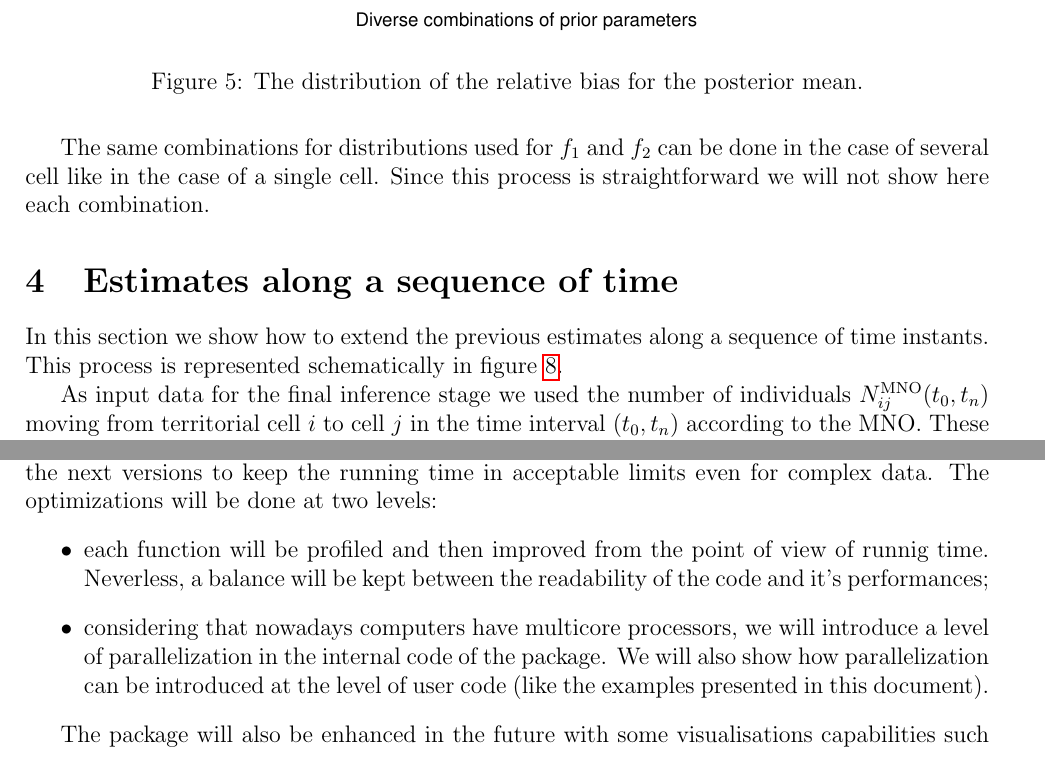
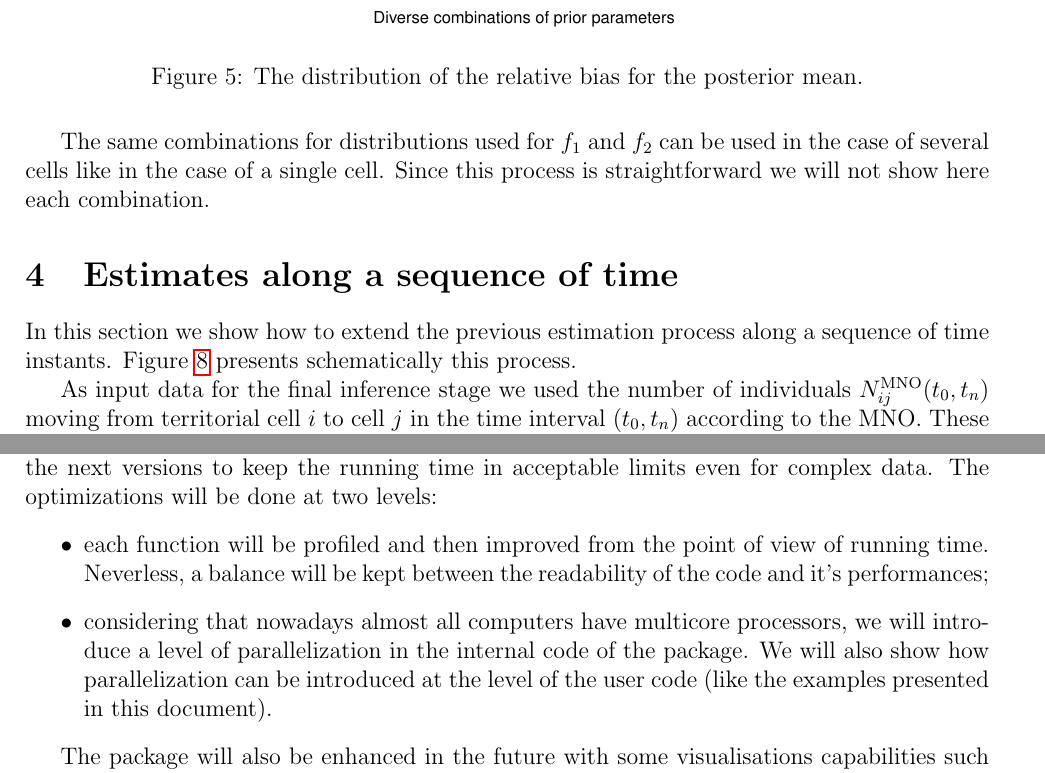
Before and after one commit to bogdanoancea/pestim-documentation, a LaTeX paper (pestim.tex): two parts of pages 20 and 32 of 33 before the commit and two parts of pages 20 and 30 of 32 after it, joined at a grey line, cut so that both start at the same text. Compiled offline with pdfLaTeX.

Commit message:
new files added

```diff
--- a/pestim.tex
+++ b/pestim.tex
@@ -6,6 +6,7 @@
 \usepackage{amsthm}
 \usepackage{graphicx}
 \usepackage{hyperref}
+\usepackage{fancyvrb}
 \usepackage{geometry}
 \geometry{
 	a4paper,
@@ -971,12 +972,12 @@ ggplot(relBias.Mode.df, aes(x = ' ', y = N)) + geom_boxplot() +
            ggtitle(paste0('Relative bias (%) distributions of the ',
            nCell, ' cells\n')) +
            theme(plot.title = element_text(face = 'bold', size = 14, hjust = 0.5))
-\end{verbatim}
+\end{Verbatim}
 
 
-\begin{figure}
+\begin{figure}[ht]
 \centering
-\includegraphics[scale=0.85]{many-cells-mean.eps}
+\includegraphics[scale=0.75]{many-cells-mean.eps}
 \caption{The distribution of the relative bias for the posterior mean.}
 \label{manycellsmean}
 \end{figure}
@@ -999,8 +999,9 @@ ggplot(relBias.Mode.df, aes(x = ' ', y = N)) + geom_boxplot() +
-The same combinations for distributions used for $f_{1}$ and $f_{2}$ can be done in the case of several cell like in the case of a single cell. Since this process is straightforward we will not show here each combination.
+The same combinations for distributions used for $f_{1}$ and $f_{2}$ can be used
+in the case of several cells like in the case of a single cell. Since this process is straightforward we will not show here each combination.
 
 
 \section{Estimates along a sequence of time}
 
-In this section we show how to extend the previous estimates along a sequence of time instants.
-This process is represented schematically  in figure \ref{Tool2}.
+In this section we show how to extend the previous estimation process along a sequence of time instants.
+Figure \ref{Tool2} presents schematically this process.
 
@@ -1386,13 +1387,12 @@ ggplot(seriesNt.melt, aes(x = Time, y = value, group = variable, color = variabl
 \texttt{pestim} package contains computationally intensive functions that needs to be optimized in the next versions
 to keep the running time in acceptable limits even for complex data. The optimizations will be done at two levels:
 \begin{itemize}
-	\item each function will be profiled and then improved from the point of view of runnig time. Neverless, a balance will be kept between the readability of the code and it's performances;
-	\item considering that nowadays computers have multicore processors, we will introduce a level of parallelization
-	in the internal code of the package. We will also show how parallelization can be introduced at the level of user code (like the examples presented in this document).
+	\item each function will be profiled and then improved from the point of view of running time. Neverless, a balance will be kept between the readability of the code and it's performances;
+	\item considering that nowadays almost all computers have multicore processors, we will introduce a level of parallelization
+	in the internal code of the package. We will also show how parallelization can be introduced at the level of the user code (like the examples presented in this document).
 \end{itemize}
 
-The package will also be enhanced in the future with some visualisations capabilities such as maps, grids etc.
-Other future improvements will consider the underlaying theoretical model:modelling the uncertainty in population register,
+The package will also be enhanced in the future with some visualisations capabilities such as maps, grids etc. Other future improvements will consider the underlaying theoretical model:modelling the uncertainty in population register,
 introducing some spatial correlation between cells and time correlation between succesive periods.
 
 \begin{thebibliography}{99}
```
Also changed, not shown: pestim.tex (9 more changed lines).
